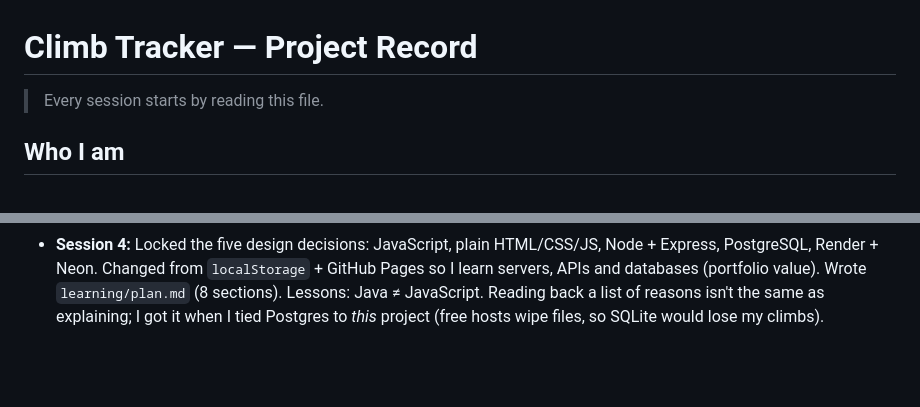
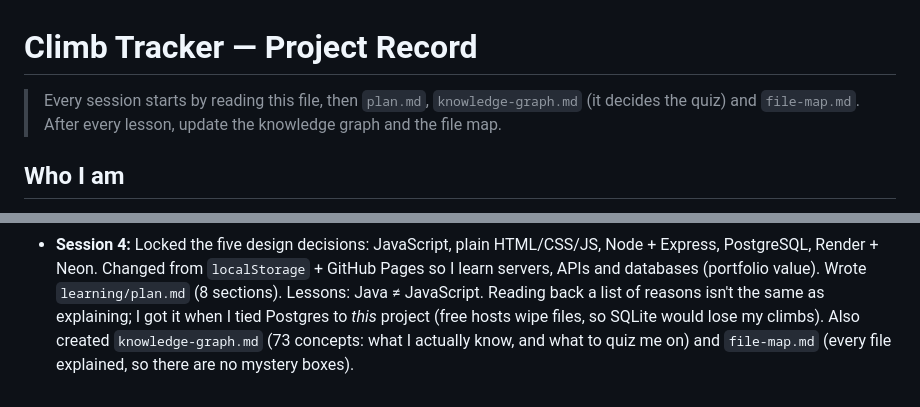
Before and after one commit to manav0004/climb-tracker, a Markdown page: learning/project.md, 2 parts joined by grey strips. Rendered like a GitHub page; blank space fills up the shorter version.

```diff
--- a/learning/project.md
+++ b/learning/project.md
@@ -1,6 +1,7 @@
 # Climb Tracker — Project Record
 
-> Every session starts by reading this file.
+> Every session starts by reading this file, then `plan.md`, `knowledge-graph.md` (it decides the quiz)
+> and `file-map.md`. After every lesson, update the knowledge graph and the file map.
 
 ## Who I am
 
@@ -101,3 +102,5 @@ Written down so it stops nagging me. Not before the MVP ships.
   databases (portfolio value). Wrote `learning/plan.md` (8 sections). Lessons: Java ≠ JavaScript.
   Reading back a list of reasons isn't the same as explaining; I got it when I tied Postgres to *this*
   project (free hosts wipe files, so SQLite would lose my climbs).
+  Also created `knowledge-graph.md` (73 concepts: what I actually know, and what to quiz me on) and
+  `file-map.md` (every file explained, so there are no mystery boxes).
```
Also changed, not shown: learning/file-map.md (added, +53 -0 lines), learning/knowledge-graph.md (added, +145 -0 lines).
